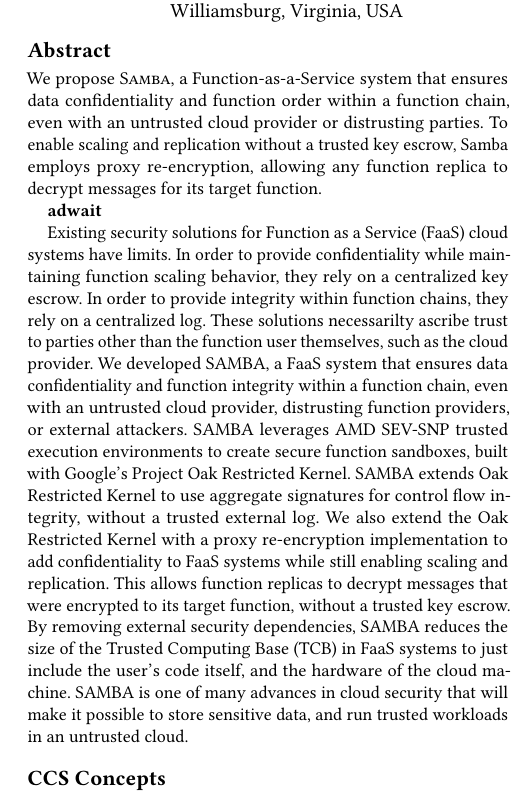
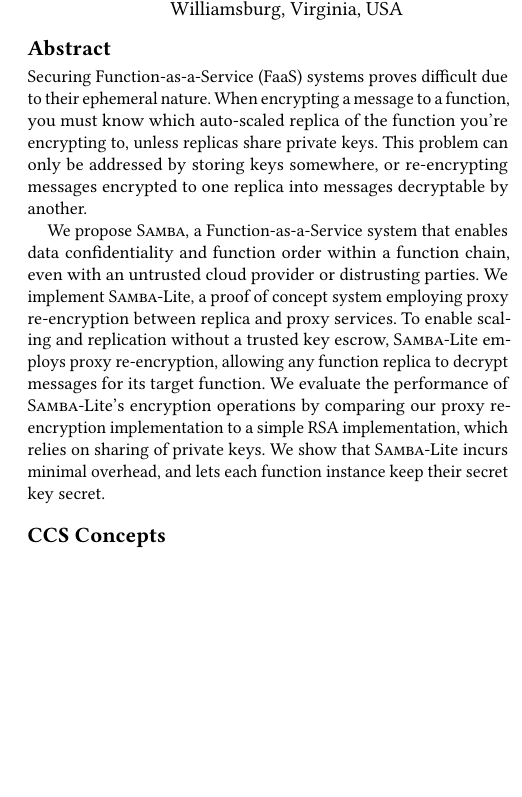
Before and after one commit to Matthew-Berthoud/samba-paper, a LaTeX paper (25-socc/paper.tex, which reads 25-socc/abstract.tex): part of one column of page 1 of 10, cut so that both start at the same text, the shorter picture padded with empty space. Compiled offline with pdfLaTeX.

Commit message:
abstract done

```diff
--- a/25-socc/abstract.tex
+++ b/25-socc/abstract.tex
@@ -1,6 +1,35 @@
-% 200-word maximum
+%%Existing security solutions for Function as a Service (FaaS) cloud systems have limits.
+%%In order to provide confidentiality while maintaining function scaling behavior, they rely on a centralized key escrow.
+%%In order to provide integrity within function chains, they rely on a centralized log.
+%%These solutions necessarilty ascribe trust to parties other than the function user themselves, such as the cloud provider.
+%%We developed SAMBA, a FaaS system that ensures data confidentiality and function integrity within a function chain, even with an untrusted cloud
+%%provider, distrusting function providers, or external attackers.
+%%SAMBA leverages AMD SEV-SNP trusted execution environments
+%%to create secure function sandboxes, built with Google's Project Oak Restricted Kernel.
+%%SAMBA extends Oak Restricted Kernel to use aggregate signatures for control flow integrity, without a trusted external log.
+%%We also extend the Oak Restricted Kernel with a proxy re-encryption implementation to add confidentiality to FaaS systems while still enabling scaling and replication.
+%%This allows function replicas to decrypt messages that were encrypted to its target function, without a trusted key escrow.
+%%By removing external security dependencies, SAMBA reduces the size of the Trusted Computing Base (TCB) in FaaS systems to just include the user's code itself, and the hardware of the cloud machine.
+%%SAMBA is one of many advances in cloud security that will make it possible to store sensitive data, and run trusted workloads in an untrusted cloud.
+
+
+% ~200 words
+% area
+% problem
+% solution
+% methodology
+% results
+% take-away
+
+
+Securing Function-as-a-Service (FaaS) systems proves difficult due to their ephemeral nature.
 %
-We propose \SystemName, a Function-as-a-Service system that ensures data
+When encrypting a message to a function, you must know which auto-scaled replica of the function you're encrypting to, unless replicas share private keys.
+%
+This problem can only be addressed by storing keys somewhere, or re-encrypting messages encrypted to one replica into messages decryptable by another.
+
+%
+We propose \SystemName, a Function-as-a-Service system that enables data
 confidentiality and function order within a function chain, even with an
 untrusted cloud provider or distrusting parties.
 %
@@ -8,33 +37,11 @@
 %%secure function sandboxes, and uses aggregate signatures for control flow
 %%integrity.
 %
-To enable scaling and replication without a trusted key escrow, Samba employs
+We implement \SystemName-Lite, a proof of concept system employing proxy re-encryption between replica and proxy services.
+To enable scaling and replication without a trusted key escrow, \SystemName-Lite employs
 proxy re-encryption, allowing any function replica to decrypt messages for its
 target function.
-
-
-\textbf{adwait}
-
-% Abstract here \ldots Remember to talk about the area, problem,
-% solution, methodology, results, and take-away. In general, an abstract
-% should only be one paragraph and on the order of 200 words.
-% area
-% problem
-% solution
-% methodology
-% results
-% take-away
-
-Existing security solutions for Function as a Service (FaaS) cloud systems have limits.
-In order to provide confidentiality while maintaining function scaling behavior, they rely on a centralized key escrow.
-In order to provide integrity within function chains, they rely on a centralized log.
-These solutions necessarilty ascribe trust to parties other than the function user themselves, such as the cloud provider.
-We developed SAMBA, a FaaS system that ensures data confidentiality and function integrity within a function chain, even with an untrusted cloud
-provider, distrusting function providers, or external attackers.
-SAMBA leverages AMD SEV-SNP trusted execution environments
-to create secure function sandboxes, built with Google's Project Oak Restricted Kernel.
-SAMBA extends Oak Restricted Kernel to use aggregate signatures for control flow integrity, without a trusted external log.
-We also extend the Oak Restricted Kernel with a proxy re-encryption implementation to add confidentiality to FaaS systems while still enabling scaling and replication.
-This allows function replicas to decrypt messages that were encrypted to its target function, without a trusted key escrow.
-By removing external security dependencies, SAMBA reduces the size of the Trusted Computing Base (TCB) in FaaS systems to just include the user's code itself, and the hardware of the cloud machine.
-SAMBA is one of many advances in cloud security that will make it possible to store sensitive data, and run trusted workloads in an untrusted cloud.
+%
+We evaluate the performance of \SystemName-Lite's encryption operations by comparing our proxy re-encryption implementation to a simple RSA implementation, which relies on sharing of private keys.
+%
+We show that \SystemName-Lite incurs minimal overhead, and lets each function instance keep their secret key secret.
```
